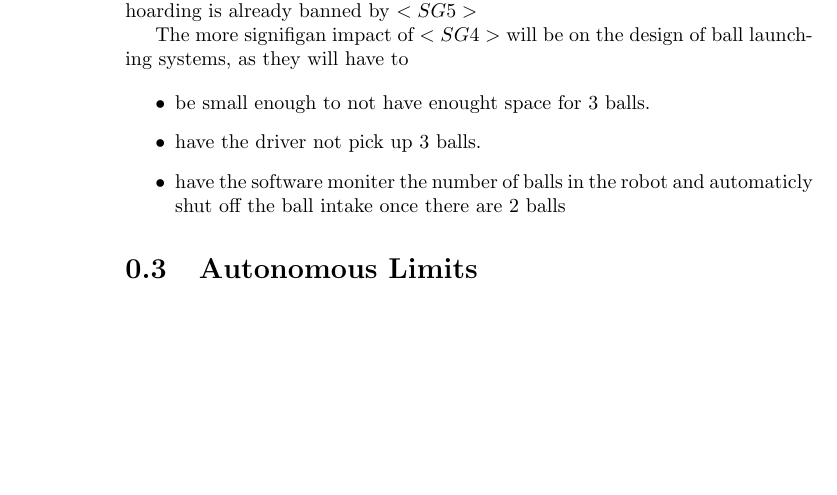
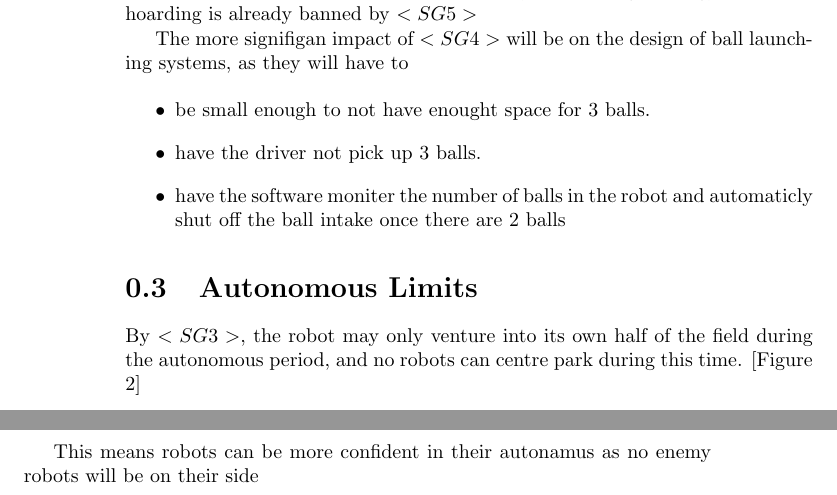
Before and after one commit to aDotInTheVoid/vrc_turning_point_logbook, a LaTeX document (protecc/sections/stratagy/rules.tex): part of page 2 of 2 before the commit and two parts of pages 2 and 3 of 3 after it, the two joined at a grey line, cut so that both start at the same text, the shorter picture padded with empty space. Compiled offline with pdfLaTeX.

Commit message:
add auto rules

```diff
--- a/protecc/sections/stratagy/rules.tex
+++ b/protecc/sections/stratagy/rules.tex
@@ -68,10 +68,19 @@ ball launching systems, as they will have to
 \end{itemize}
 
 \section{Autonomous Limits}
+
 \begin{figure}
     \centering
     \includegraphics[width=\textwidth,height=\textheight,keepaspectratio]{field/autoline}
     \caption{The Autonomous Line}
     \label{fig:autoline}
 \end{figure}
+
+By $<SG3>$, the robot may only venture into its own half of the field during the
+autonomous period, and no robots can centre park during this time. [Figure \ref{fig:autoline}]
+\par
+
+This means robots can be more confident in their autonamus as no enemy robots will be on their
+side
+
 \end{document}
```
